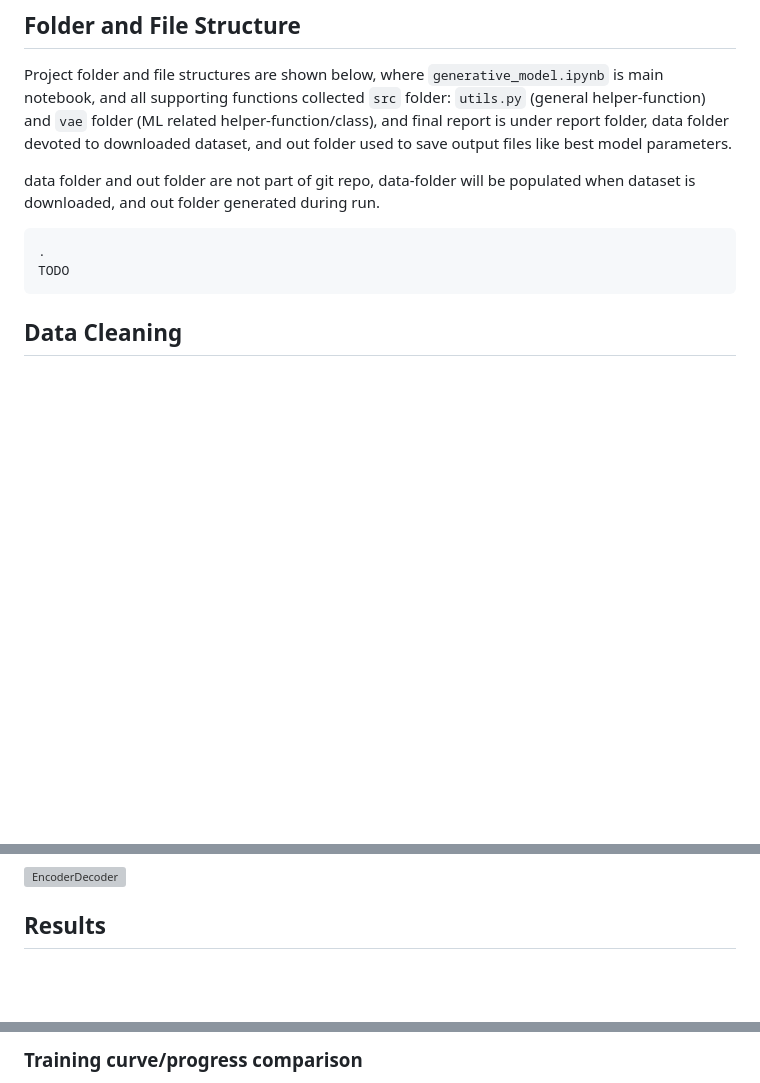
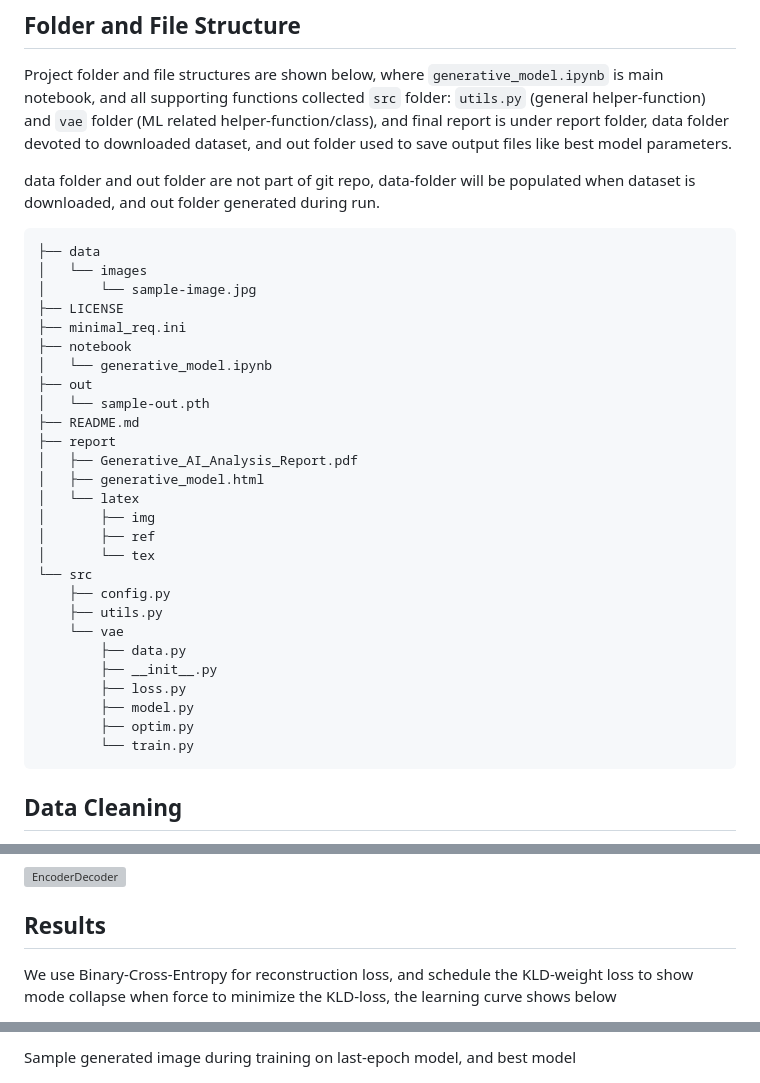
Before and after one commit to umscai/zc05-gen-ai, a Markdown page: README.md, 3 parts joined by grey strips. Rendered like a GitHub page; blank space fills up the shorter version; grey boxes are pictures that could not be loaded.

````diff
--- a/README.md
+++ b/README.md
@@ -21,8 +21,33 @@ Project folder and file structures are shown below, where `generative_model.ipyn
 
 data folder and out folder are not part of git repo, data-folder will be populated when dataset is downloaded, and out folder generated during run.
 ```console
-.
-TODO
+├── data
+│   └── images
+│       └── sample-image.jpg
+├── LICENSE
+├── minimal_req.ini
+├── notebook
+│   └── generative_model.ipynb
+├── out
+│   └── sample-out.pth
+├── README.md
+├── report
+│   ├── Generative_AI_Analysis_Report.pdf
+│   ├── generative_model.html
+│   └── latex
+│       ├── img
+│       ├── ref
+│       └── tex
+└── src
+    ├── config.py
+    ├── utils.py
+    └── vae
+        ├── data.py
+        ├── __init__.py
+        ├── loss.py
+        ├── model.py
+        ├── optim.py
+        └── train.py
 ```
 
 ## Data Cleaning
@@ -55,4 +80,5 @@ The VAE build from Encoder (contains ConvBlock) and Decoder Block (contains Deco
 
 
 ## Results
+We use Binary-Cross-Entropy for reconstruction loss, and schedule the KLD-weight loss to show mode collapse when force to minimize the KLD-loss, the learning curve shows below
 
@@ -61,3 +86,3 @@ The VAE build from Encoder (contains ConvBlock) and Decoder Block (contains Deco
 
-### Training curve/progress comparison
+Sample generated image during training on last-epoch model, and best model
 
````
Also changed, not shown: other parts of README.md (+16 -3 lines).
